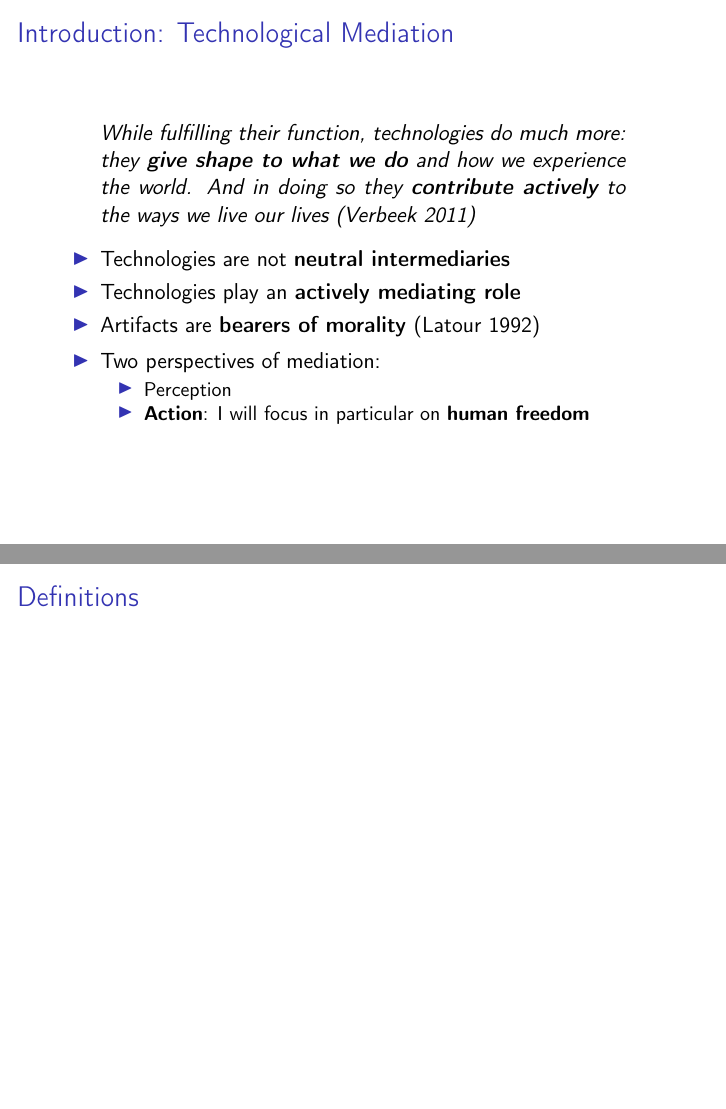
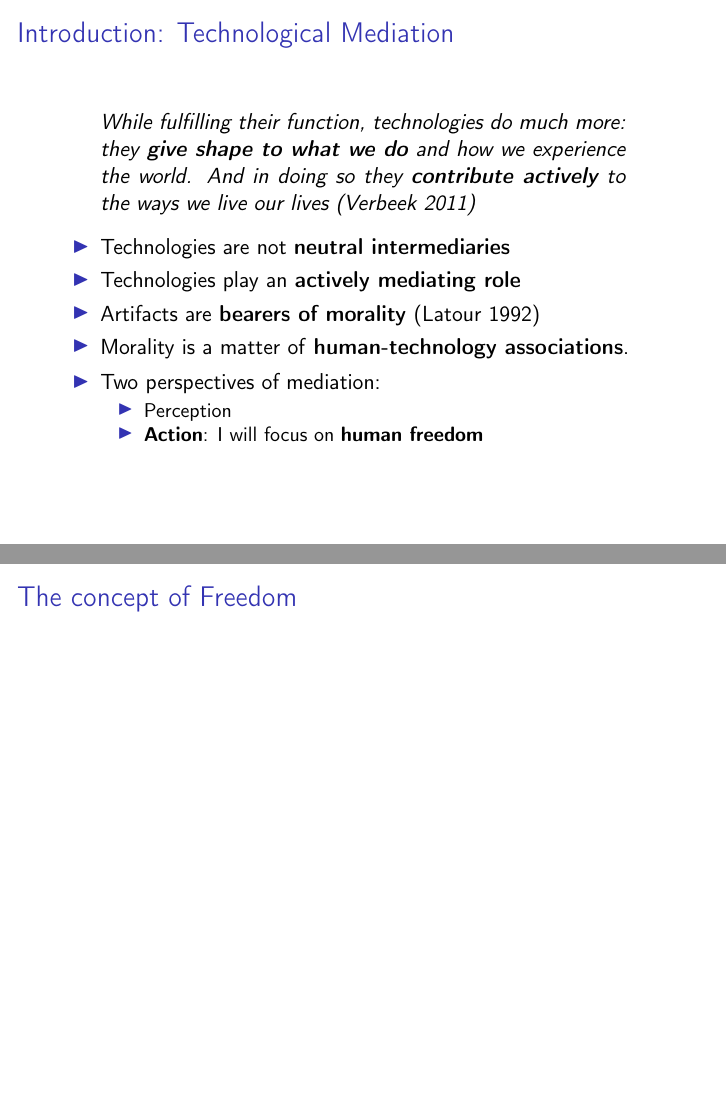
Before and after one commit to ste23droid/computer_ethics_project, LaTeX slides (ethics_presentation.tex): pages 4 and 5 of 12, joined at a grey line. Compiled offline with pdfLaTeX.

Commit message:
Committed within TeXstudio

```diff
--- a/ethics_presentation.tex
+++ b/ethics_presentation.tex
@@ -81,7 +79,15 @@ And in doing so they \textbf{contribute actively} to the ways we live our lives
 	%give shape to what we do and how we experience the world
 	\item Technologies play an \textbf{actively mediating role}
 	%in the relationship between human beings and reality
-	\item Artifacts are \textbf{bearers of morality} (\cite{latour1992})%as they help people to make all kinds of moral decisions%
+	\item Artifacts are \textbf{bearers of morality} (\cite{latour1992})
+	%as they help people to make all kinds of moral decisions
+	\item Morality is a matter
+of \textbf{human-technology associations}.
+
+%	not an exclusively human affair, since it requires intentions and freedom.
+%	vs rigid separation of humans vs non humans in Latour words.
+%	The only adequate way to understand it is in terms of its hybrid character.
+%	it cannot be reduced to either an object or a subject but needs tounderstood in terms of their mutual relations.
 \end{itemize}
 
 \begin{itemize}
@@ -89,14 +95,16 @@ And in doing so they \textbf{contribute actively} to the ways we live our lives
 	\begin{itemize}
 		\item Perception
 		\item \textbf{Action}: %Its central question is how human beings act in their world and shape their existence. %
-		I will focus in particular on \textbf{human freedom}
+		I will focus on \textbf{human freedom}
 	\end{itemize}
 \end{itemize}
 \end{frame}
 
+\section{The concept of Freedom}
+
 % frame
 \begin{frame}
-\frametitle{Definitions}
+\frametitle{The concept of Freedom}
 
 \end{frame}
 
```
Also changed, not shown: ethics_presentation.tex (8 more changed lines).
